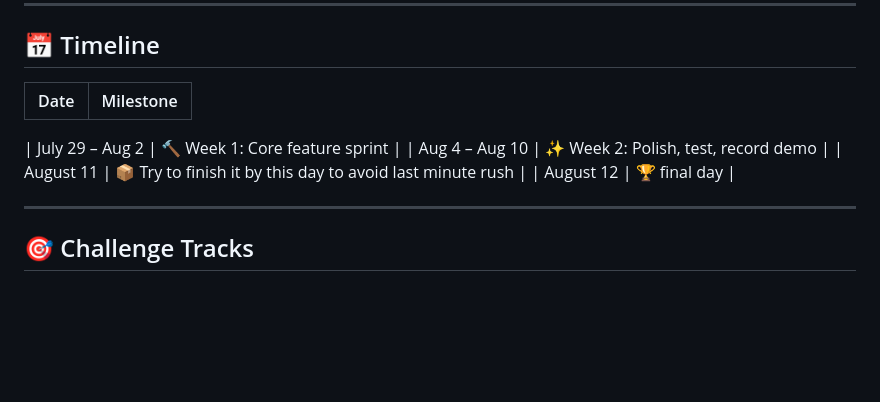
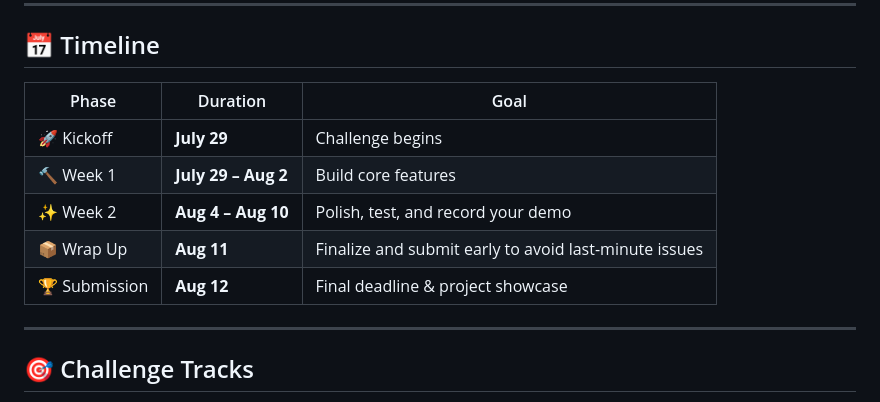
Before and after one commit to adithyen/Nivara-AppSprint-2026, a Markdown page: README.md, the part around the change. GitHub-like rendering; blank space fills up the shorter version.

Commit message:
Revise timeline section in README
Updated project timeline format in README.

```diff
--- a/README.md
+++ b/README.md
@@ -42,13 +42,13 @@
 
 ## 📅 Timeline
 
-| Date | Milestone |
-|---|---|
-
-| July 29 – Aug 2 | 🔨 Week 1: Core feature sprint |
-| Aug 4 – Aug 10 | ✨ Week 2: Polish, test, record demo |
-| August 11 | 📦 Try to finish it by this day to avoid last minute rush |
-| August 12 | 🏆 final day |
+| Phase | Duration | Goal |
+|-------|----------|------|
+| 🚀 Kickoff | **July 29** | Challenge begins |
+| 🔨 Week 1 | **July 29 – Aug 2** | Build core features |
+| ✨ Week 2 | **Aug 4 – Aug 10** | Polish, test, and record your demo |
+| 📦 Wrap Up | **Aug 11** | Finalize and submit early to avoid last-minute issues |
+| 🏆 Submission | **Aug 12** | Final deadline & project showcase |
 
 
 ---
```
